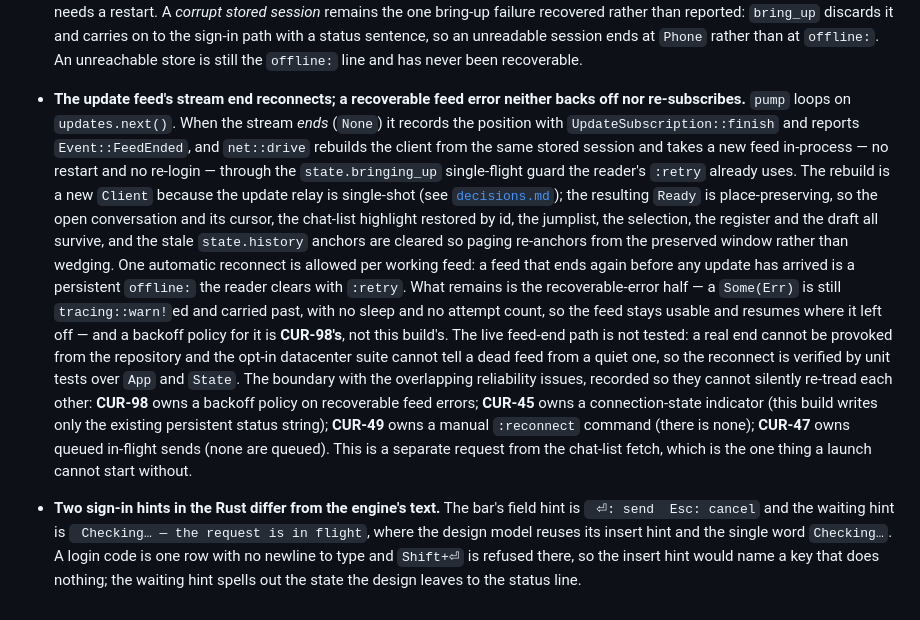
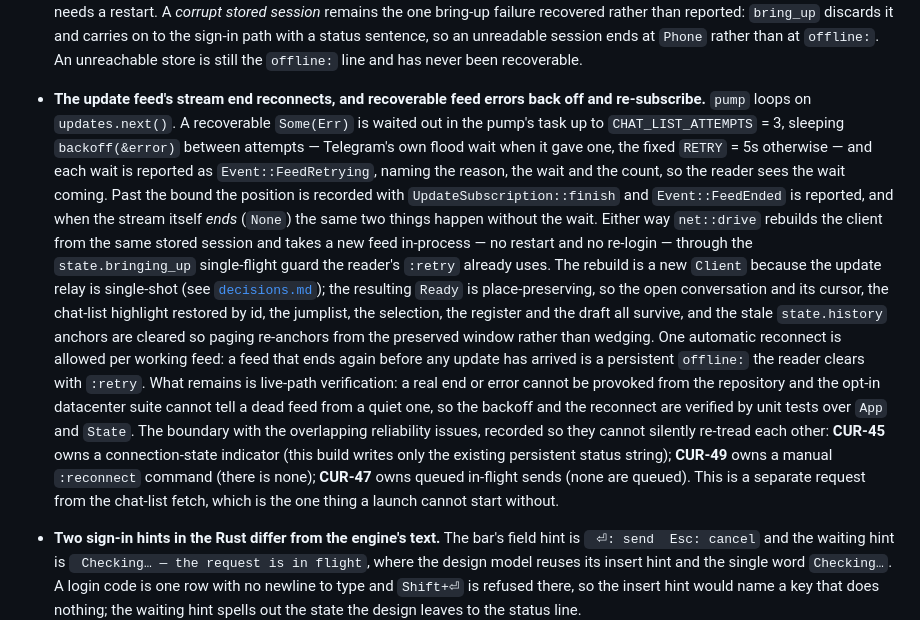
Before and after one commit to curedbylethe/televim, a Markdown page: docs/known-gaps.md, the part around the change. GitHub-like rendering.

```diff
--- a/docs/known-gaps.md
+++ b/docs/known-gaps.md
@@ -78,33 +78,35 @@ Real, and named so they are not mistaken for oversights:
   carries on to the sign-in path with a status sentence, so an unreadable session
   ends at ` Phone ` rather than at `offline:`. An unreachable store is still the
   `offline:` line and has never been recoverable.
-- **The update feed's stream end reconnects; a recoverable feed error neither
-  backs off nor re-subscribes.** `pump` loops on `updates.next()`. When the stream
-  *ends* (`None`) it records the position with `UpdateSubscription::finish` and
-  reports `Event::FeedEnded`, and `net::drive` rebuilds the client from the same
-  stored session and takes a new feed in-process — no restart and no re-login —
-  through the `state.bringing_up` single-flight guard the reader's `:retry` already
-  uses. The rebuild is a new `Client` because the update relay is single-shot (see
+- **The update feed's stream end reconnects, and recoverable feed errors back off
+  and re-subscribe.** `pump` loops on `updates.next()`. A recoverable `Some(Err)`
+  is waited out in the pump's task up to `CHAT_LIST_ATTEMPTS` = 3, sleeping
+  `backoff(&error)` between attempts — Telegram's own flood wait when it gave one,
+  the fixed `RETRY` = 5s otherwise — and each wait is reported as
+  `Event::FeedRetrying`, naming the reason, the wait and the count, so the reader
+  sees the wait coming. Past the bound the position is recorded with
+  `UpdateSubscription::finish` and `Event::FeedEnded` is reported, and when the
+  stream itself *ends* (`None`) the same two things happen without the wait. Either
+  way `net::drive` rebuilds the client from the same stored session and takes a new
+  feed in-process — no restart and no re-login — through the `state.bringing_up`
+  single-flight guard the reader's `:retry` already uses. The rebuild is a new
+  `Client` because the update relay is single-shot (see
   [`decisions.md`](./decisions.md)); the resulting `Ready` is place-preserving, so
   the open conversation and its cursor, the chat-list highlight restored by id, the
   jumplist, the selection, the register and the draft all survive, and the stale
   `state.history` anchors are cleared so paging re-anchors from the preserved
   window rather than wedging. One automatic reconnect is allowed per working feed:
   a feed that ends again before any update has arrived is a persistent `offline:`
-  the reader clears with `:retry`. What remains is the recoverable-error half — a
-  `Some(Err)` is still `tracing::warn!`ed and carried past, with no sleep and no
-  attempt count, so the feed stays usable and resumes where it left off — and a
-  backoff policy for it is **CUR-98's**, not this build's. The live feed-end path
-  is not tested: a real end cannot be provoked from the repository and the opt-in
-  datacenter suite cannot tell a dead feed from a quiet one, so the reconnect is
-  verified by unit tests over `App` and `State`. The boundary with the overlapping
-  reliability issues, recorded so they cannot silently re-tread each other:
-  **CUR-98** owns a backoff policy on recoverable feed errors; **CUR-45** owns a
-  connection-state indicator (this build writes only the existing persistent status
-  string); **CUR-49** owns a manual `:reconnect` command (there is none);
-  **CUR-47** owns queued in-flight sends (none are queued). This is a separate
-  request from the chat-list fetch, which is the one thing a launch cannot start
-  without.
+  the reader clears with `:retry`. What remains is live-path verification: a real
+  end or error cannot be provoked from the repository and the opt-in datacenter
+  suite cannot tell a dead feed from a quiet one, so the backoff and the reconnect
+  are verified by unit tests over `App` and `State`. The boundary with the
+  overlapping reliability issues, recorded so they cannot silently re-tread each
+  other: **CUR-45** owns a connection-state indicator (this build writes only the
+  existing persistent status string); **CUR-49** owns a manual `:reconnect` command
+  (there is none); **CUR-47** owns queued in-flight sends (none are queued). This
+  is a separate request from the chat-list fetch, which is the one thing a launch
+  cannot start without.
 - **Two sign-in hints in the Rust differ from the engine's text.** The bar's field
   hint is ` ⏎: send  Esc: cancel` and the waiting hint is
   ` Checking… — the request is in flight`, where the design model reuses its
```
Also changed, not shown: docs/architecture.md (+6 -2 lines), docs/decisions.md (+21 -0 lines).
